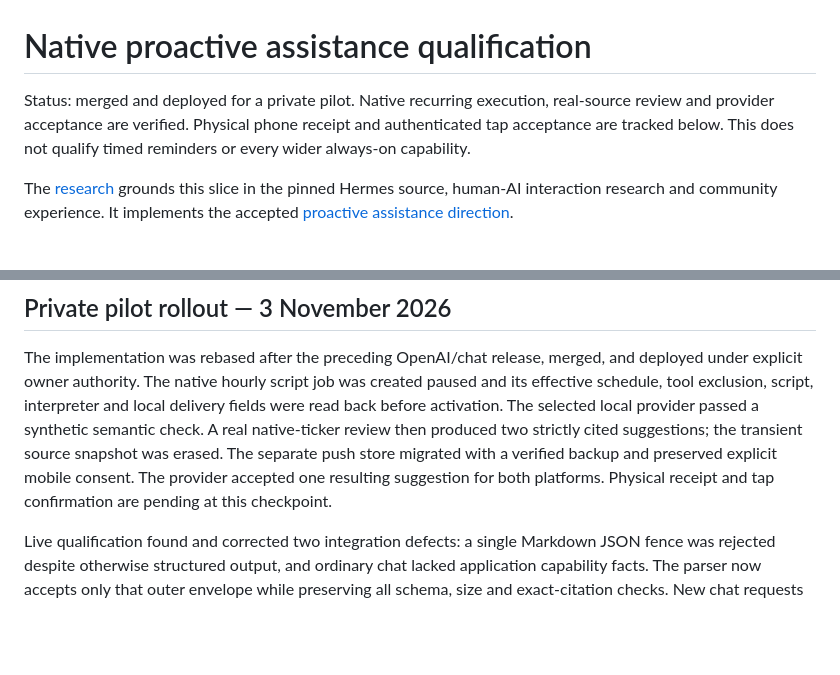
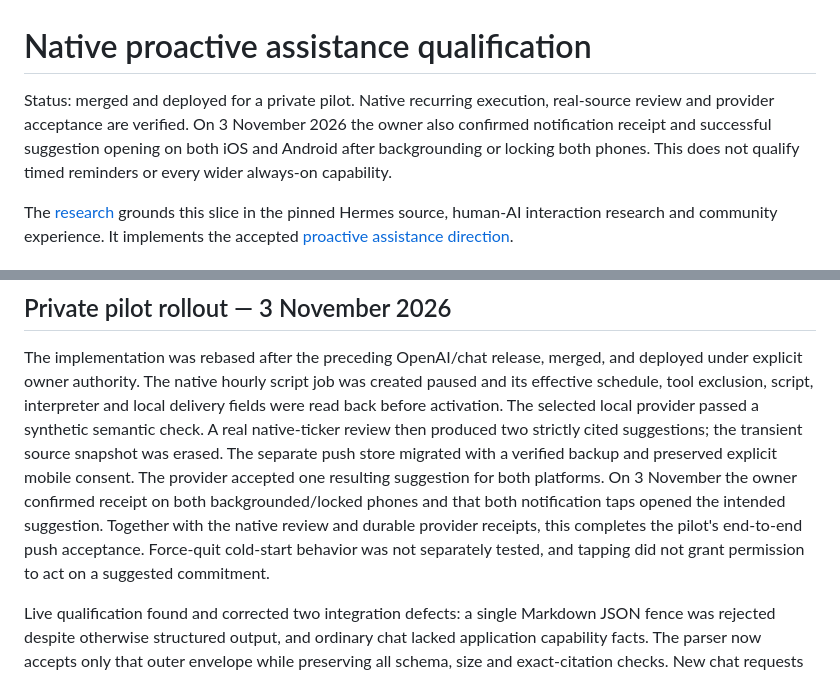
Before and after one commit to Running-Digitally/radhouse, a Markdown page: docs/plans/2026-11-02-native-proactive-assistance.md, 2 parts joined by grey strips. GitHub-like rendering; blank space fills up the shorter version.

Commit message:
Record owner-confirmed iOS and Android push acceptance

```diff
--- a/docs/plans/2026-11-02-native-proactive-assistance.md
+++ b/docs/plans/2026-11-02-native-proactive-assistance.md
@@ -1,9 +1,10 @@
 # Native proactive assistance qualification
 
 Status: merged and deployed for a private pilot. Native recurring execution,
-real-source review and provider acceptance are verified. Physical phone receipt
-and authenticated tap acceptance are tracked below. This does not qualify
-timed reminders or every wider always-on capability.
+real-source review and provider acceptance are verified. On 3 November 2026 the
+owner also confirmed notification receipt and successful suggestion opening on
+both iOS and Android after backgrounding or locking both phones. This does not
+qualify timed reminders or every wider always-on capability.
 
 The [research](../research/2026-11-02-hermes-proactive-assistance.md) grounds this
 slice in the pinned Hermes source, human-AI interaction research and community
@@ -225,7 +226,11 @@ provider passed a synthetic semantic check. A real native-ticker review then
 produced two strictly cited suggestions; the transient source snapshot was erased.
 The separate push store migrated with a verified backup and preserved explicit
 mobile consent. The provider accepted one resulting suggestion for both platforms.
-Physical receipt and tap confirmation are pending at this checkpoint.
+On 3 November the owner confirmed receipt on both backgrounded/locked phones
+and that both notification taps opened the intended suggestion. Together with
+the native review and durable provider receipts, this completes the pilot's
+end-to-end push acceptance. Force-quit cold-start behavior was not separately
+tested, and tapping did not grant permission to act on a suggested commitment.
 
 Live qualification found and corrected two integration defects: a single Markdown
 JSON fence was rejected despite otherwise structured output, and ordinary chat
```
Also changed, not shown: ROADMAP.md (+3 -2 lines), docs/proactive-assistance.md (+3 -2 lines).
